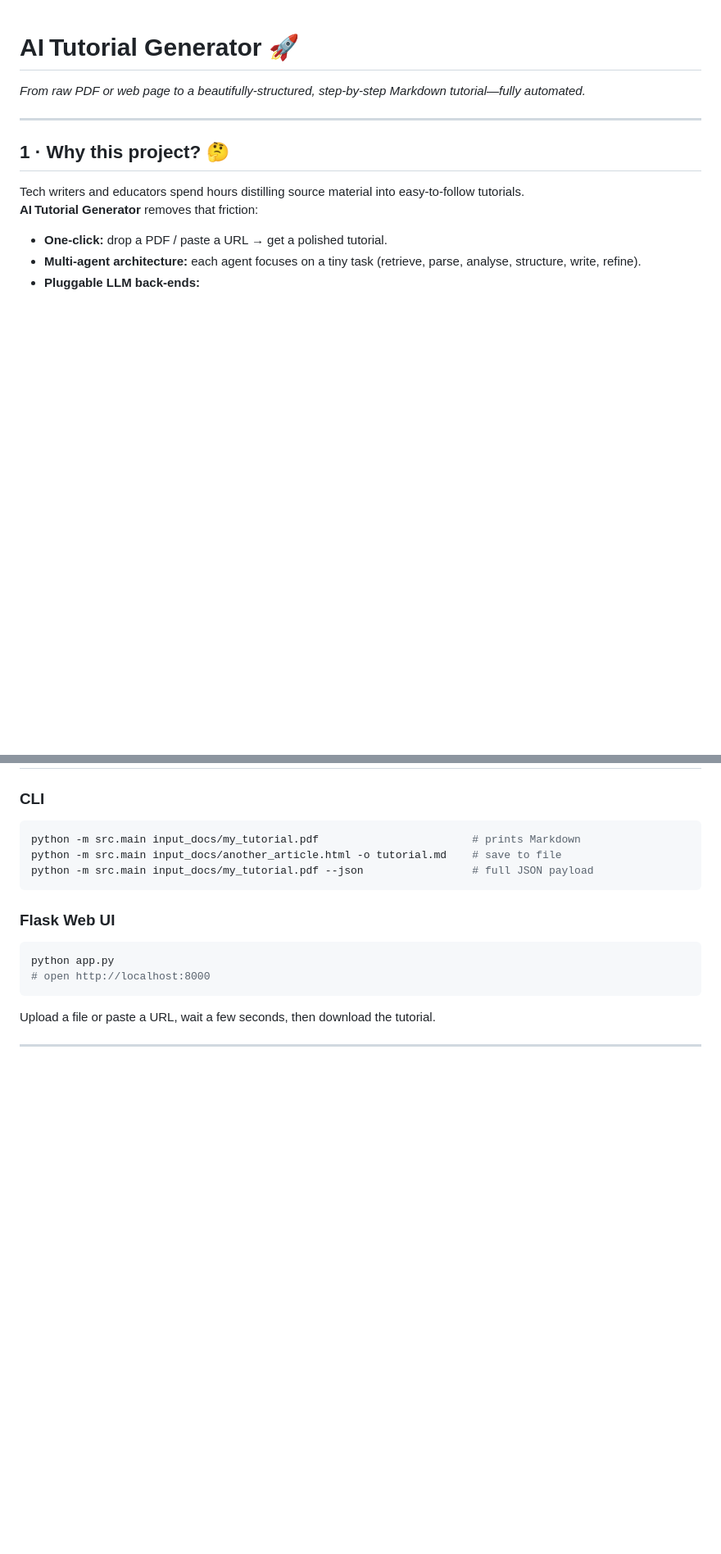
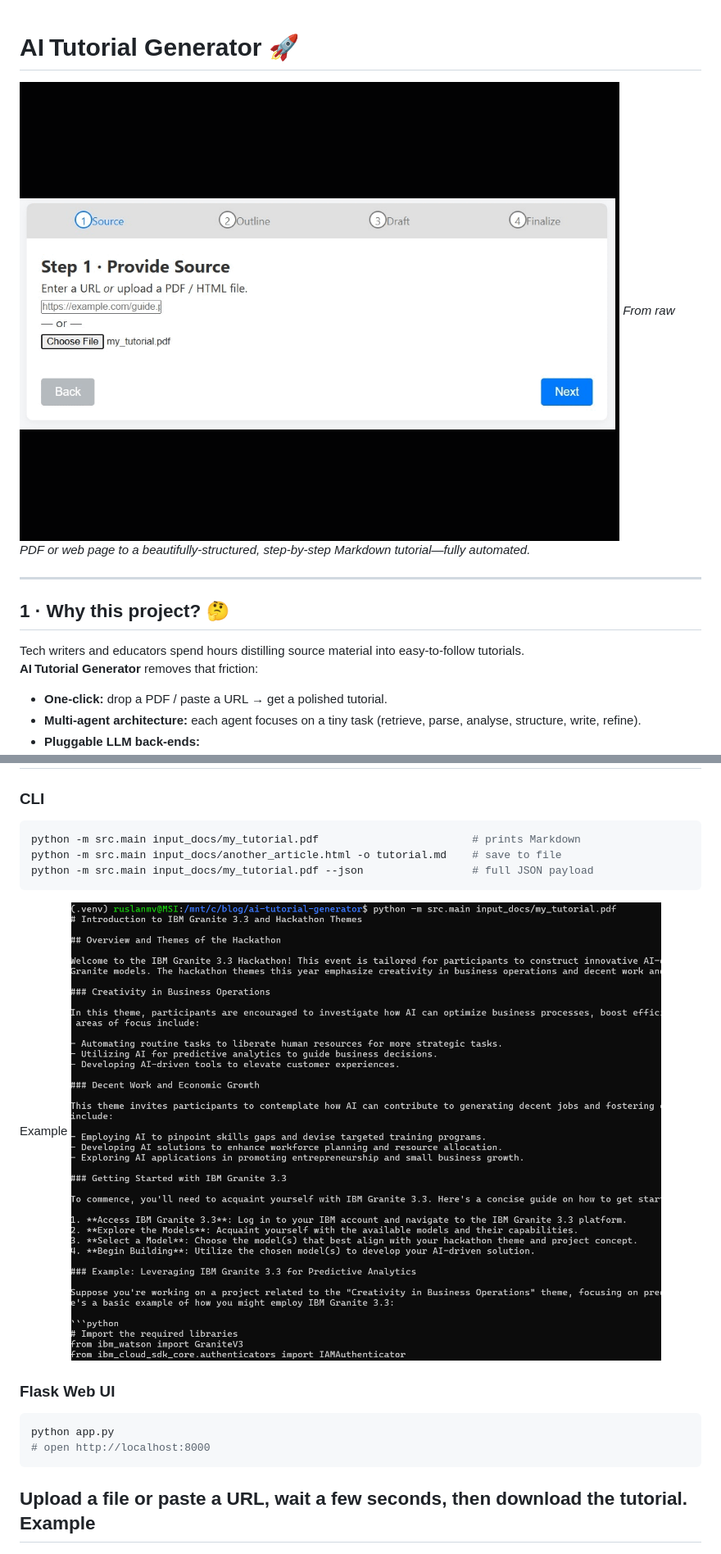
Before and after one commit to ruslanmv/ai-tutorial-generator, a Markdown page: README.md, 2 parts joined by grey strips. Shown at 82% size. GitHub-like rendering; pictures changed too: assets/workflow.gif (added); blank space fills up the shorter version.

````diff
--- a/README.md
+++ b/README.md
@@ -1,8 +1,11 @@
 # AI Tutorial Generator 🚀
-
+![](assets/workflow.gif)
 *From raw PDF or web page to a beautifully‑structured, step‑by‑step Markdown tutorial—fully automated.*
 
+
 ---
+
+
 
 ## 1 · Why this project? 🤔
 
@@ -108,6 +111,8 @@ python -m src.main input_docs/my_tutorial.pdf                        # prints Ma
 python -m src.main input_docs/another_article.html -o tutorial.md    # save to file
 python -m src.main input_docs/my_tutorial.pdf --json                 # full JSON payload
 ```
+Example
+![](assets/2025-05-14-22-34-58.png)
 
 ### Flask Web UI
 
@@ -117,7 +122,7 @@ python app.py
 ```
 
 Upload a file or paste a URL, wait a few seconds, then download the tutorial.
-
+Example
 ---
 ![](assets/2025-05-14-14-04-44.png)
 
````
Also changed, not shown: other parts of README.md (+23 -3 lines), assets/2025-05-14-23-40-19.png (added), assets/5.jpg (added), assets/work.gif (added).
